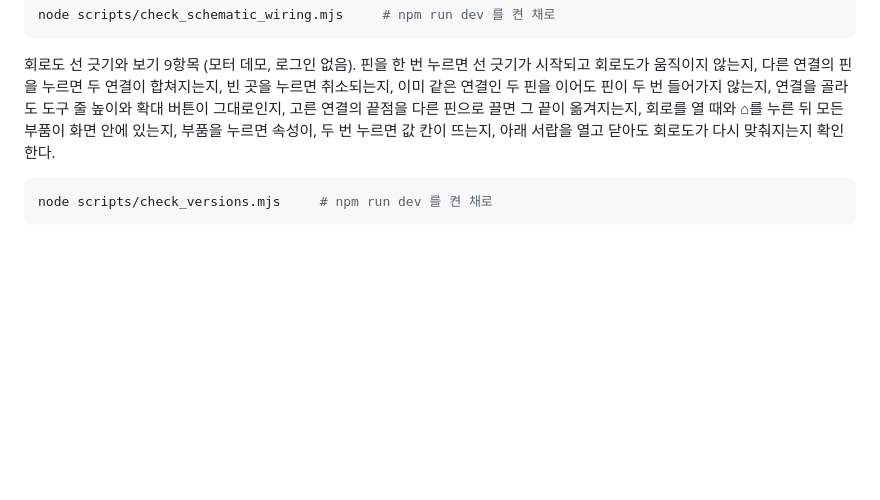
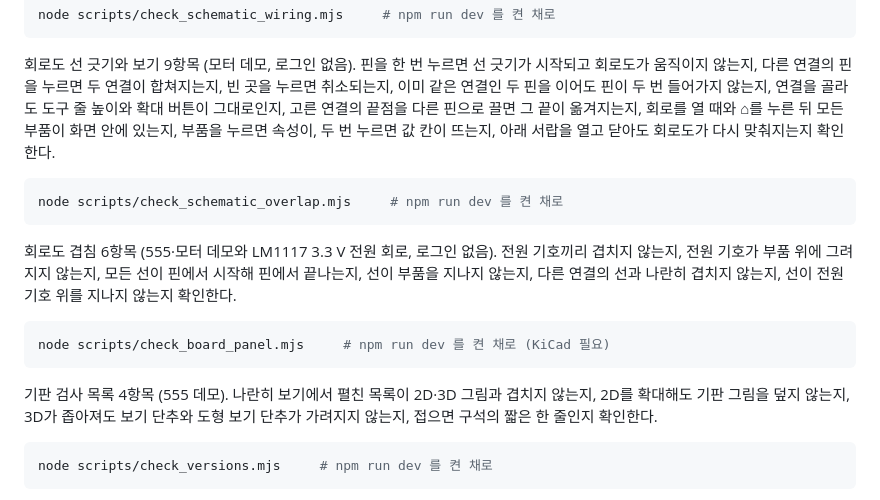
Before and after one commit to gkdmsgus/SchemaForge, a Markdown page: README.md, the part around the change. Drawn GitHub-style; blank space fills up the shorter version.

Commit message:
docs(readme): the schematic overlap and board panel checks

````diff
--- a/README.md
+++ b/README.md
@@ -230,6 +230,16 @@ node scripts/check_schematic_wiring.mjs     # npm run dev 를 켠 채로
 회로도 선 긋기와 보기 9항목 (모터 데모, 로그인 없음). 핀을 한 번 누르면 선 긋기가 시작되고 회로도가 움직이지 않는지, 다른 연결의 핀을 누르면 두 연결이 합쳐지는지, 빈 곳을 누르면 취소되는지, 이미 같은 연결인 두 핀을 이어도 핀이 두 번 들어가지 않는지, 연결을 골라도 도구 줄 높이와 확대 버튼이 그대로인지, 고른 연결의 끝점을 다른 핀으로 끌면 그 끝이 옮겨지는지, 회로를 열 때와 ⌂를 누른 뒤 모든 부품이 화면 안에 있는지, 부품을 누르면 속성이, 두 번 누르면 값 칸이 뜨는지, 아래 서랍을 열고 닫아도 회로도가 다시 맞춰지는지 확인한다.
 
 ```bash
+node scripts/check_schematic_overlap.mjs     # npm run dev 를 켠 채로
+```
+회로도 겹침 6항목 (555·모터 데모와 LM1117 3.3 V 전원 회로, 로그인 없음). 전원 기호끼리 겹치지 않는지, 전원 기호가 부품 위에 그려지지 않는지, 모든 선이 핀에서 시작해 핀에서 끝나는지, 선이 부품을 지나지 않는지, 다른 연결의 선과 나란히 겹치지 않는지, 선이 전원 기호 위를 지나지 않는지 확인한다.
+
+```bash
+node scripts/check_board_panel.mjs     # npm run dev 를 켠 채로 (KiCad 필요)
+```
+기판 검사 목록 4항목 (555 데모). 나란히 보기에서 펼친 목록이 2D·3D 그림과 겹치지 않는지, 2D를 확대해도 기판 그림을 덮지 않는지, 3D가 좁아져도 보기 단추와 도형 보기 단추가 가려지지 않는지, 접으면 구석의 짧은 한 줄인지 확인한다.
+
+```bash
 node scripts/check_versions.mjs     # npm run dev 를 켠 채로
 ```
 결과 버전 2항목 (로그인과 생성 API는 브라우저 안에서 흉내 내고, 데모 회로 둘을 번갈아 돌려준다). ↺가 v2를 만들고 v1을 누르면 첫 회로로 돌아가는지, v1을 적용한 뒤 같은 설명의 저장된 결과를 불러오면 v1이 열리는지 확인한다.
````
